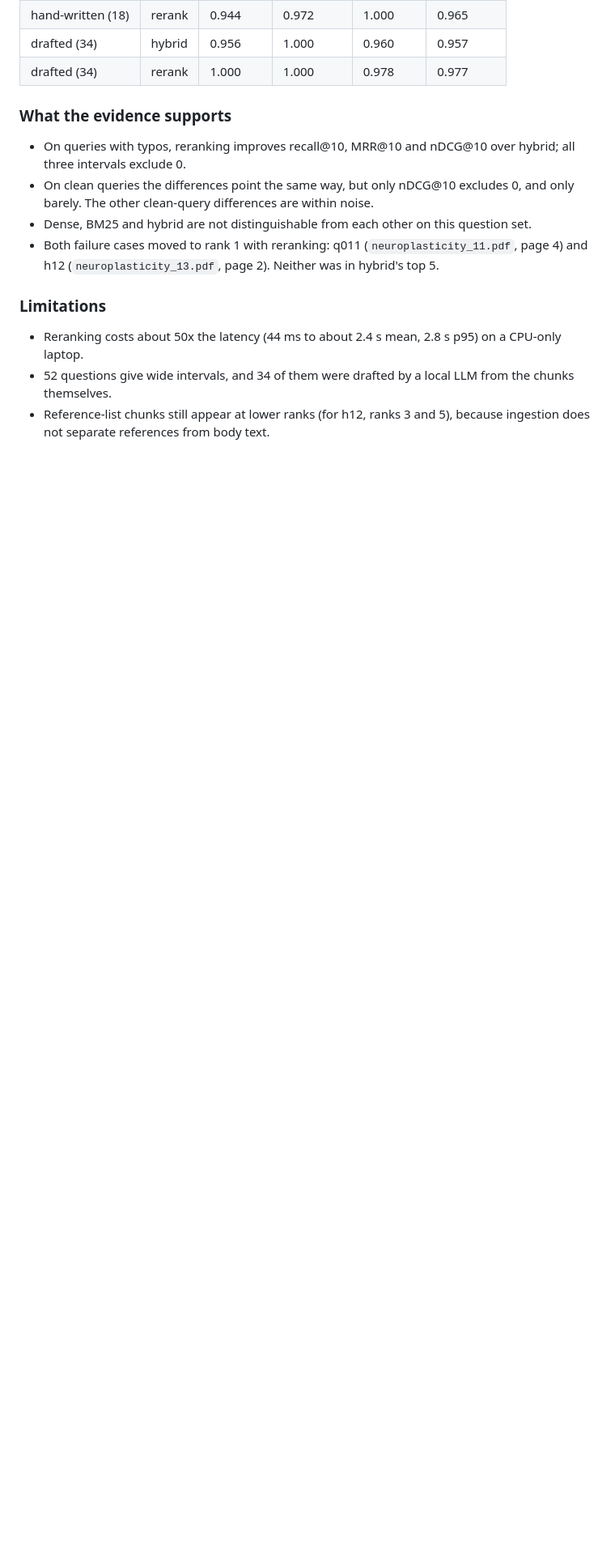
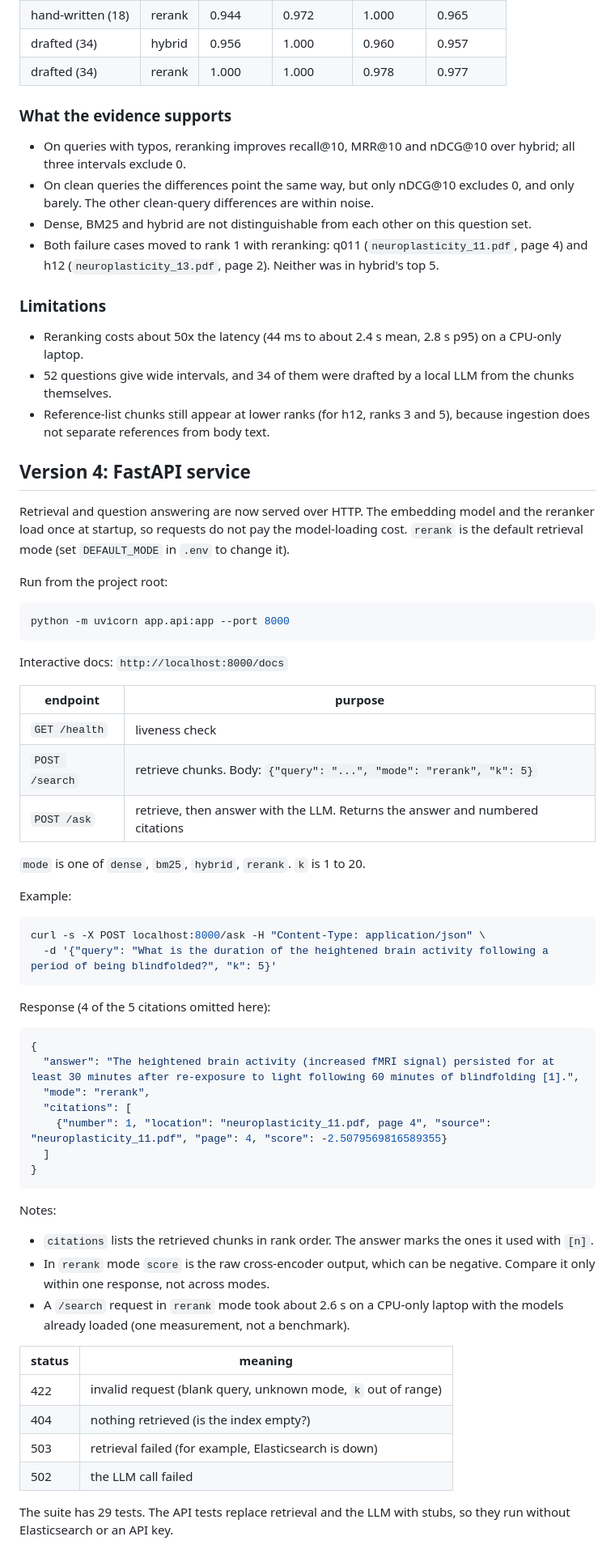
Before and after one commit to sonuj04/hybrid-rag, a Markdown page: README.md, the part around the change. Shown at 81% size. GitHub-like rendering; blank space fills up the shorter version.

````diff
--- a/README.md
+++ b/README.md
@@ -127,3 +127,57 @@ Subsets (descriptive only, 18 and 34 questions, no intervals computed):
 - Reranking costs about 50x the latency (44 ms to about 2.4 s mean, 2.8 s p95) on a CPU-only laptop.
 - 52 questions give wide intervals, and 34 of them were drafted by a local LLM from the chunks themselves.
 - Reference-list chunks still appear at lower ranks (for h12, ranks 3 and 5), because ingestion does not separate references from body text.
+
+## Version 4: FastAPI service
+
+Retrieval and question answering are now served over HTTP. The embedding model and the reranker load once at startup, so requests do not pay the model-loading cost. `rerank` is the default retrieval mode (set `DEFAULT_MODE` in `.env` to change it).
+
+Run from the project root:
+
+```bash
+python -m uvicorn app.api:app --port 8000
+```
+
+Interactive docs: `http://localhost:8000/docs`
+
+| endpoint | purpose |
+|---|---|
+| `GET /health` | liveness check |
+| `POST /search` | retrieve chunks. Body: `{"query": "...", "mode": "rerank", "k": 5}` |
+| `POST /ask` | retrieve, then answer with the LLM. Returns the answer and numbered citations |
+
+`mode` is one of `dense`, `bm25`, `hybrid`, `rerank`. `k` is 1 to 20.
+
+Example:
+
+```bash
+curl -s -X POST localhost:8000/ask -H "Content-Type: application/json" \
+  -d '{"query": "What is the duration of the heightened brain activity following a period of being blindfolded?", "k": 5}'
+```
+
+Response (4 of the 5 citations omitted here):
+
+```json
+{
+  "answer": "The heightened brain activity (increased fMRI signal) persisted for at least 30 minutes after re-exposure to light following 60 minutes of blindfolding [1].",
+  "mode": "rerank",
+  "citations": [
+    {"number": 1, "location": "neuroplasticity_11.pdf, page 4", "source": "neuroplasticity_11.pdf", "page": 4, "score": -2.5079569816589355}
+  ]
+}
+```
+
+Notes:
+
+- `citations` lists the retrieved chunks in rank order. The answer marks the ones it used with `[n]`.
+- In `rerank` mode `score` is the raw cross-encoder output, which can be negative. Compare it only within one response, not across modes.
+- A `/search` request in `rerank` mode took about 2.6 s on a CPU-only laptop with the models already loaded (one measurement, not a benchmark).
+
+| status | meaning |
+|---|---|
+| 422 | invalid request (blank query, unknown mode, `k` out of range) |
+| 404 | nothing retrieved (is the index empty?) |
+| 503 | retrieval failed (for example, Elasticsearch is down) |
+| 502 | the LLM call failed |
+
+The suite has 29 tests. The API tests replace retrieval and the LLM with stubs, so they run without Elasticsearch or an API key.
````
